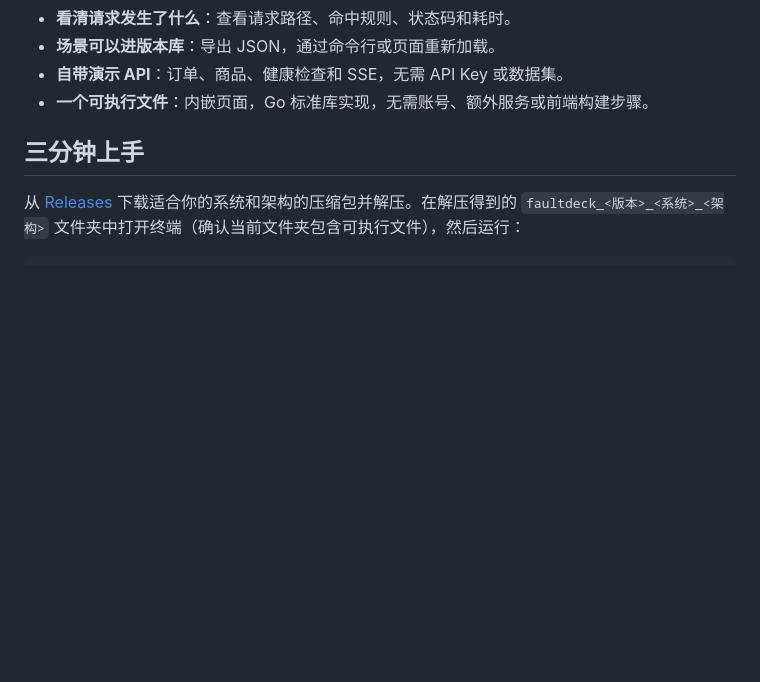
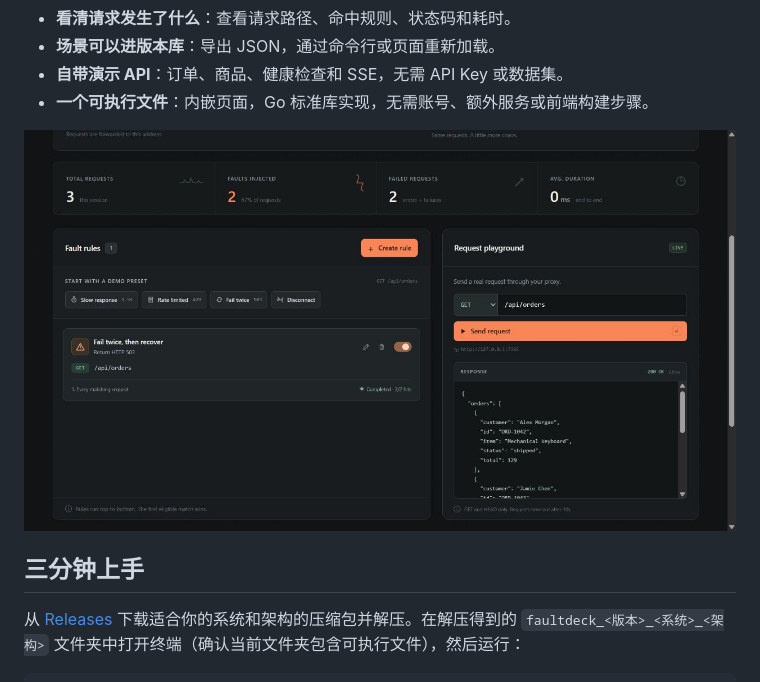
Before and after one commit to ogrtdtghkhan-afk/faultdeck, a Markdown page: README.zh-CN.md, the part around one of its changes. Drawn GitHub-style; pictures changed too: docs/assets/fail-twice.png (added); blank space fills up the shorter version.

```diff
--- a/README.zh-CN.md
+++ b/README.zh-CN.md
@@ -19,6 +21,8 @@
 - **场景可以进版本库**：导出 JSON，通过命令行或页面重新加载。
 - **自带演示 API**：订单、商品、健康检查和 SSE，无需 API Key 或数据集。
 - **一个可执行文件**：内嵌页面，Go 标准库实现，无需账号、额外服务或前端构建步骤。
+
+![真实演示：注入两次故障后规则完成，下一次请求恢复 200。](docs/assets/fail-twice.png)
 
 ## 三分钟上手
 
```
Also changed, not shown: other parts of README.zh-CN.md (+2 -0 lines), README.md (+6 -0 lines), docs/roadmap.md (added, +33 -0 lines), 1 other file.
